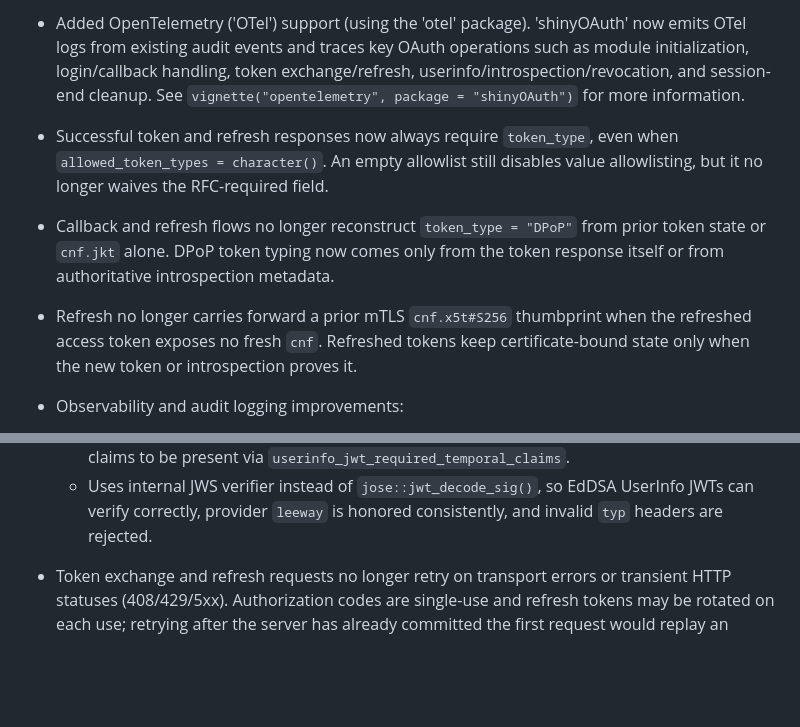
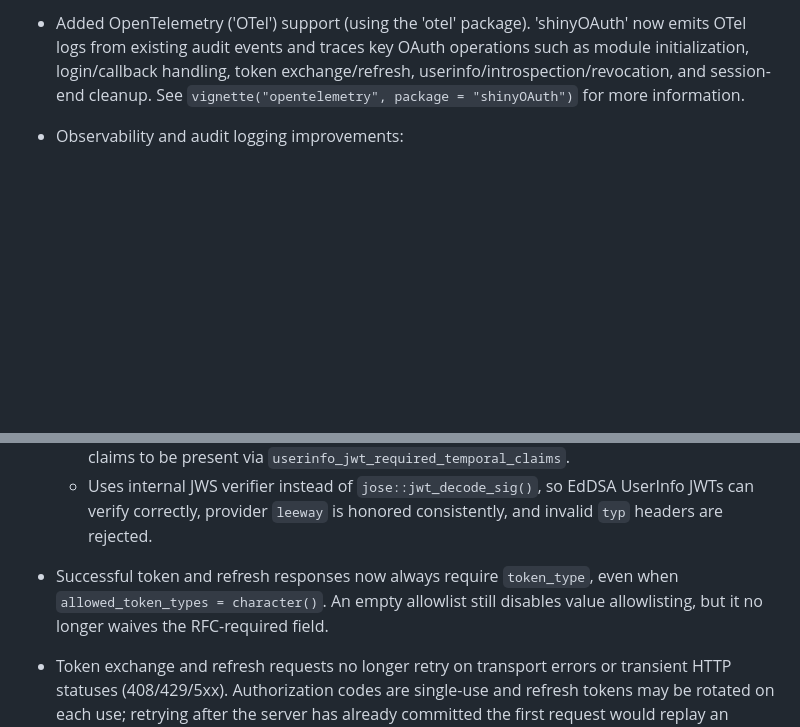
Before and after one commit to lukakoning/shinyOAuth, a Markdown page: NEWS.md, 2 parts joined by grey strips. Drawn GitHub-style; blank space fills up the shorter version.

```diff
--- a/NEWS.md
+++ b/NEWS.md
@@ -27,18 +27,6 @@ key OAuth operations such as module initialization, login/callback handling,
 token exchange/refresh, userinfo/introspection/revocation, and session-end
 cleanup. See `vignette("opentelemetry", package = "shinyOAuth")` for more
 information.
-
-* Successful token and refresh responses now always require `token_type`, even
-  when `allowed_token_types = character()`. An empty allowlist still disables
-  value allowlisting, but it no longer waives the RFC-required field.
-
-* Callback and refresh flows no longer reconstruct `token_type = "DPoP"` from
-  prior token state or `cnf.jkt` alone. DPoP token typing now comes only from
-  the token response itself or from authoritative introspection metadata.
-
-* Refresh no longer carries forward a prior mTLS `cnf.x5t#S256` thumbprint when
-  the refreshed access token exposes no fresh `cnf`. Refreshed tokens keep
-  certificate-bound state only when the new token or introspection proves it.
 
 * Observability and audit logging improvements:
   - Improved observability correlation for existing audit flows. Interactive
@@ -231,6 +219,10 @@ refresh-time `nonce`, and `azp` in addition to the existing `iss` / `sub` /
   - Uses internal JWS verifier instead of `jose::jwt_decode_sig()`, so EdDSA
   UserInfo JWTs can verify correctly,  provider `leeway` is honored
   consistently, and invalid `typ` headers are rejected.
+
+* Successful token and refresh responses now always require `token_type`, even
+when `allowed_token_types = character()`. An empty allowlist still disables
+value allowlisting, but it no longer waives the RFC-required field.
 
 * Token exchange and refresh requests no longer retry on transport errors or
 transient HTTP statuses (408/429/5xx). Authorization codes are single-use and
```
